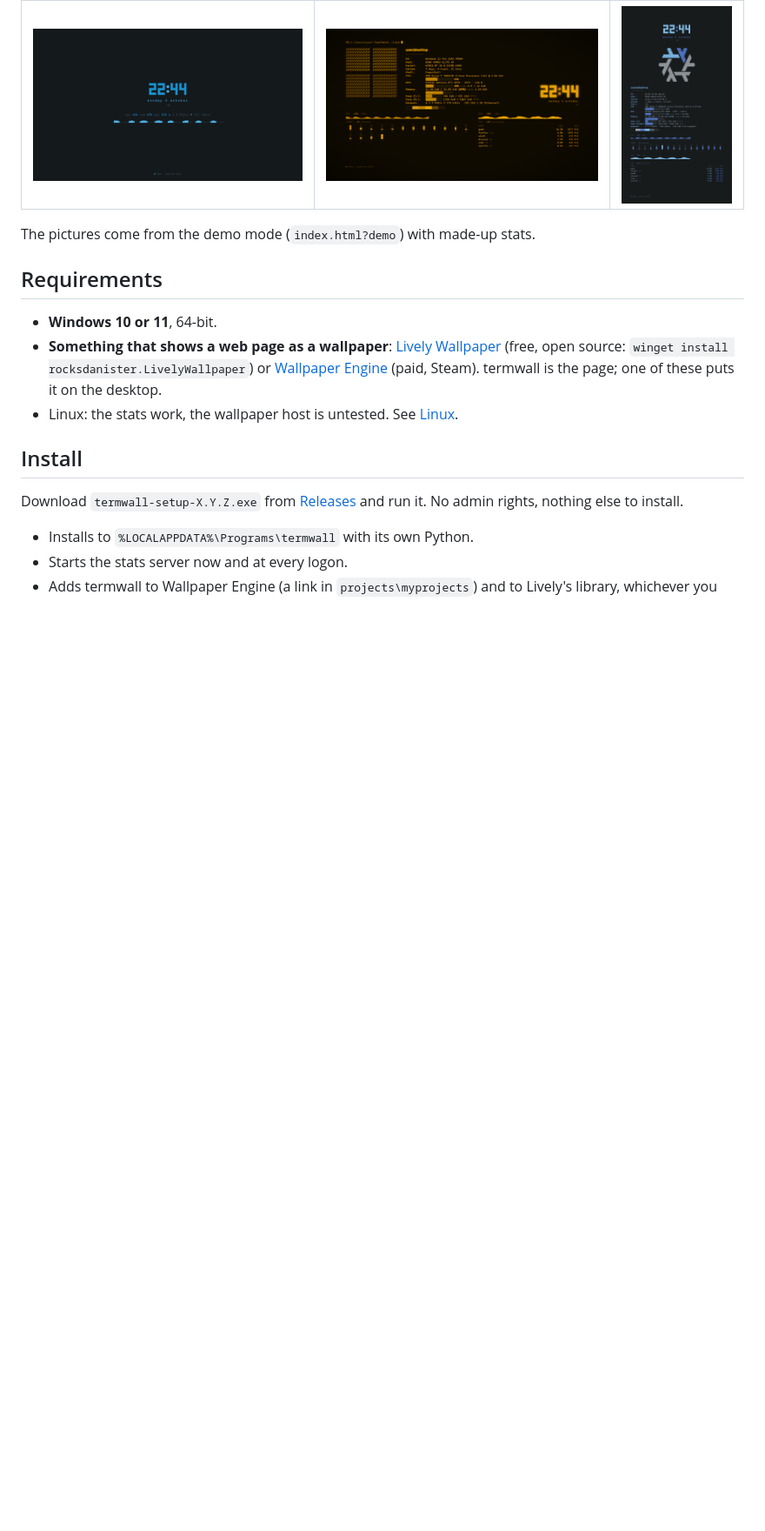
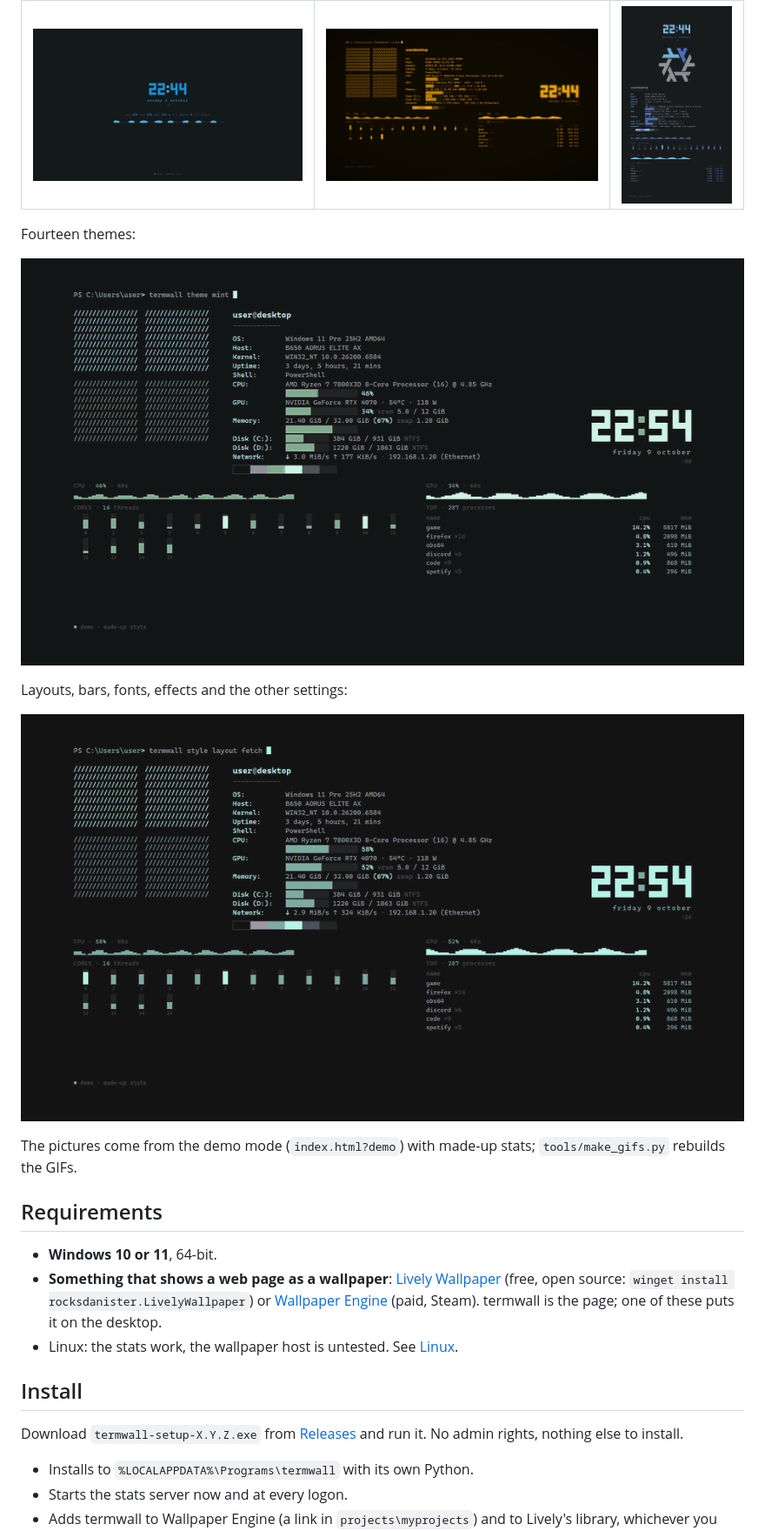
Before and after one commit to PantoYT/termwall, a Markdown page: README.md, the part around the change. Shown: that part at 87% size. GitHub-like rendering; pictures changed too: docs/settings.gif (added), docs/themes.gif (added); blank space fills up the shorter version.

Commit message:
README GIFs: every theme, and layouts/bars/fonts/effects (tools/make_gifs.py); a stronger flicker

```diff
--- a/README.md
+++ b/README.md
@@ -15,7 +15,16 @@ on Linux, and a palette that can follow your wallpaper.
 |---|---|---|
 | ![minimal layout](docs/minimal.png) | ![amber theme, CRT effect](docs/crt.png) | ![portrait layout](docs/portrait.png) |
 
-The pictures come from the demo mode (`index.html?demo`) with made-up stats.
+Fourteen themes:
+
+![every built-in theme](docs/themes.gif)
+
+Layouts, bars, fonts, effects and the other settings:
+
+![layouts, bars, fonts and effects](docs/settings.gif)
+
+The pictures come from the demo mode (`index.html?demo`) with made-up stats;
+`tools/make_gifs.py` rebuilds the GIFs.
 
 ## Requirements
 
```
Also changed, not shown: 2 other files.
